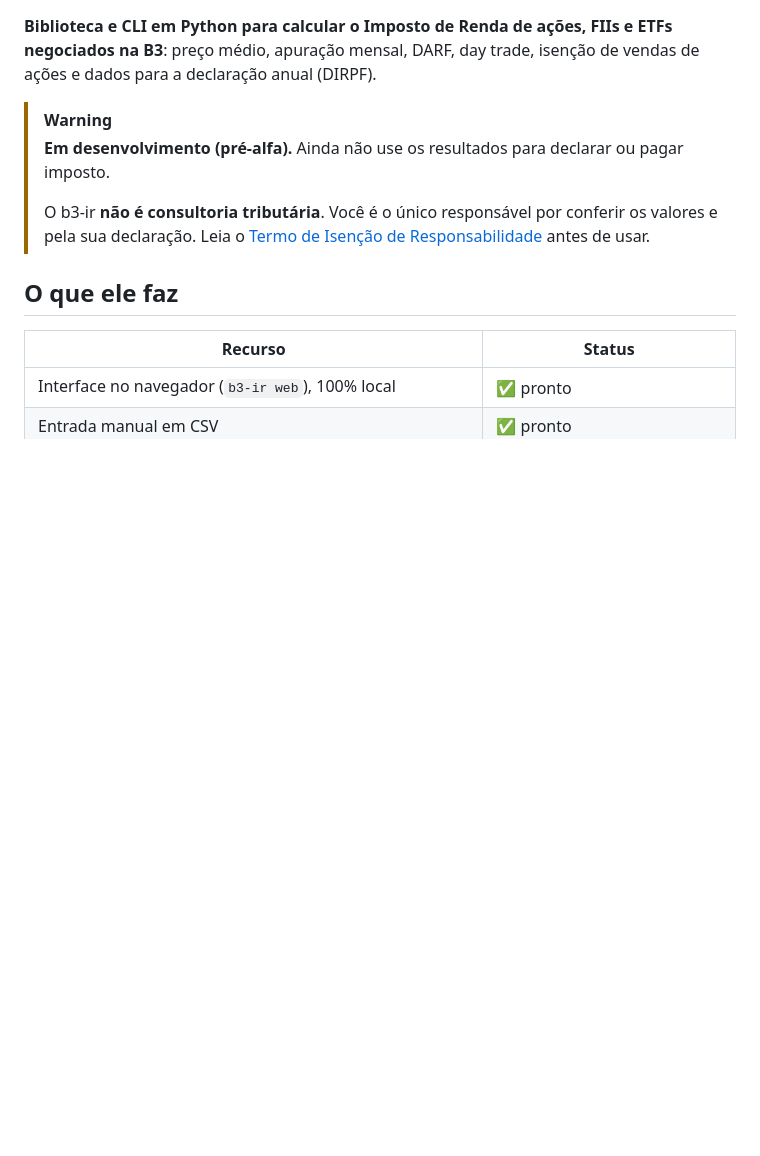
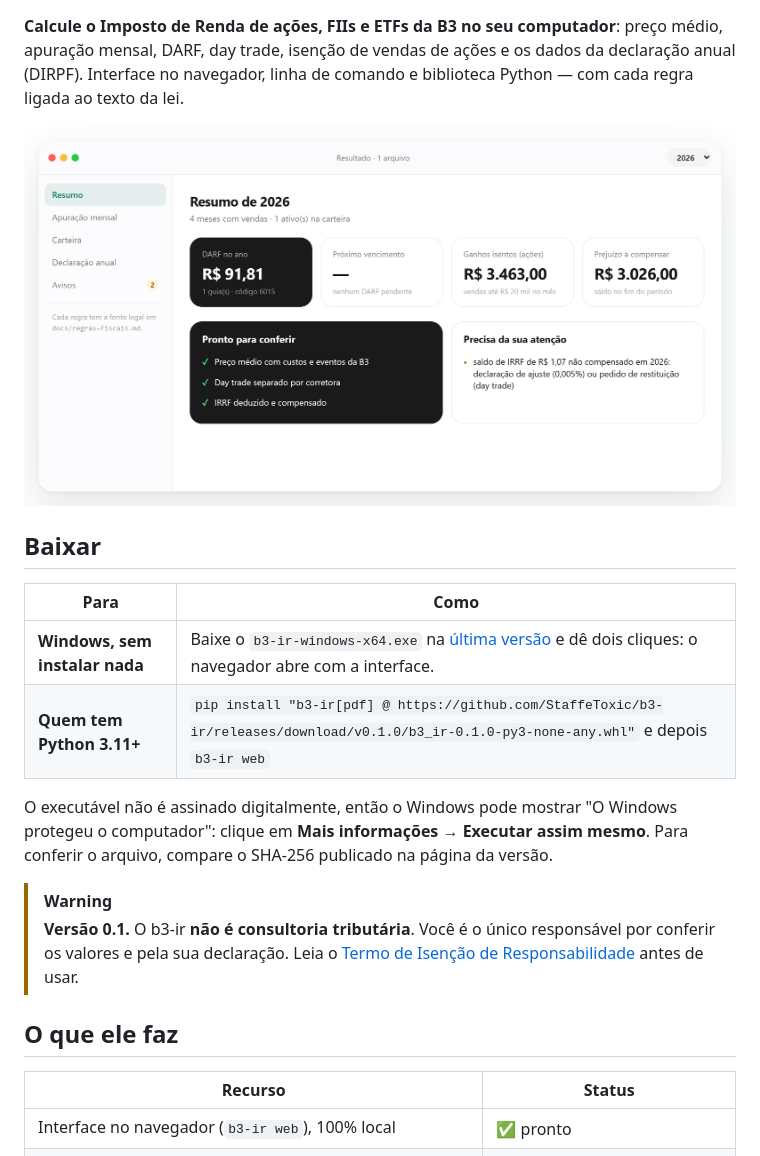
Before and after one commit to StaffeToxic/b3-ir, a Markdown page: README.md, the part around one of its changes. Drawn GitHub-style; pictures changed too: docs/img/interface-resultado.png (added); blank space fills up the shorter version.

```diff
--- a/README.md
+++ b/README.md
@@ -4,15 +5,26 @@
 [![License: MIT](https://img.shields.io/badge/License-MIT-yellow.svg)](LICENSE)
 ![Python](https://img.shields.io/badge/python-3.11%2B-blue)
 
-**Biblioteca e CLI em Python para calcular o Imposto de Renda de ações, FIIs e
-ETFs negociados na B3**: preço médio, apuração mensal, DARF, day trade, isenção
-de vendas de ações e dados para a declaração anual (DIRPF).
+**Calcule o Imposto de Renda de ações, FIIs e ETFs da B3 no seu computador**:
+preço médio, apuração mensal, DARF, day trade, isenção de vendas de ações e os
+dados da declaração anual (DIRPF). Interface no navegador, linha de comando e
+biblioteca Python — com cada regra ligada ao texto da lei.
+
+![Resultado no b3-ir: DARF do ano, isentos, prejuízo a compensar e pendências](docs/img/interface-resultado.png)
+
+## Baixar
+
+| Para | Como |
+|---|---|
+| **Windows, sem instalar nada** | Baixe o `b3-ir-windows-x64.exe` na [última versão](https://github.com/StaffeToxic/b3-ir/releases/latest) e dê dois cliques: o navegador abre com a interface. |
+| **Quem tem Python 3.11+** | `pip install "b3-ir[pdf] @ https://github.com/StaffeToxic/b3-ir/releases/download/v0.1.0/b3_ir-0.1.0-py3-none-any.whl"` e depois `b3-ir web` |
+
+O executável não é assinado digitalmente, então o Windows pode mostrar "O Windows
+protegeu o computador": clique em **Mais informações → Executar assim mesmo**.
+Para conferir o arquivo, compare o SHA-256 publicado na página da versão.
 
 > [!WARNING]
-> **Em desenvolvimento (pré-alfa).** Ainda não use os resultados para declarar ou
-> pagar imposto.
->
-> O b3-ir **não é consultoria tributária**. Você é o único responsável por
+> **Versão 0.1.** O b3-ir **não é consultoria tributária**. Você é o único responsável por
 > conferir os valores e pela sua declaração. Leia o
 > [Termo de Isenção de Responsabilidade](DISCLAIMER.md) antes de usar.
 
```
Also changed, not shown: other parts of README.md (+14 -7 lines), CHANGELOG.md (+8 -2 lines), docs/releases/v0.1.0.md (added, +22 -0 lines), docs/img/interface-inicio.png (added), docs/img/interface-mensal.png (added), 5 other files.
